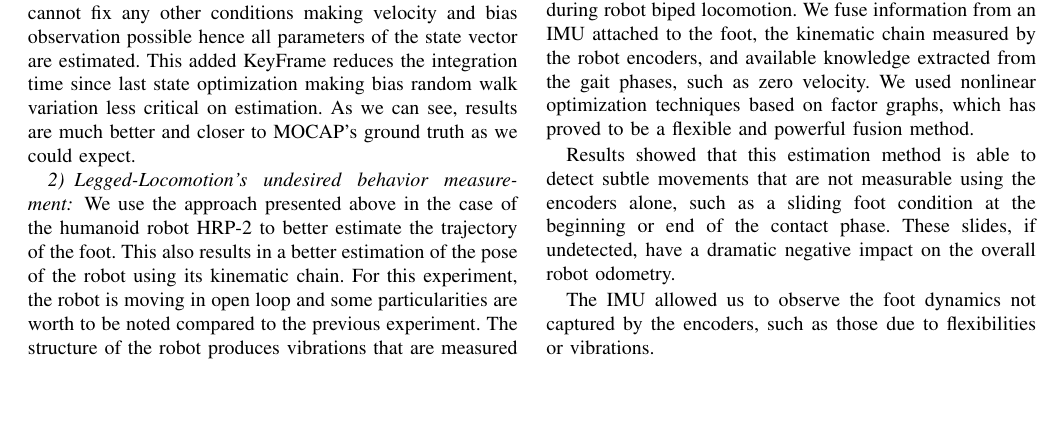
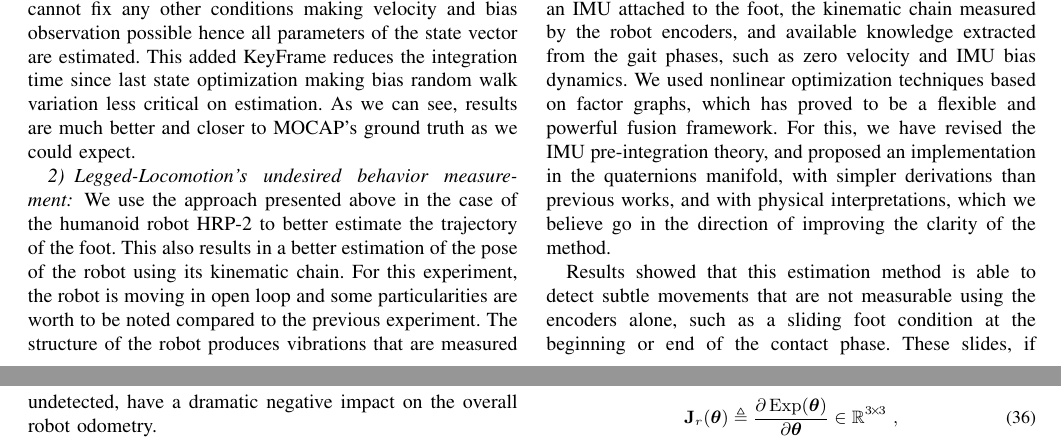
Before and after one commit to nmansard/humanoid-odomimu, a LaTeX paper (main.tex, which reads conclusion.tex): part of page 5 of 7 before the commit and two parts of pages 5 and 6 of 7 after it, the two joined at a grey line, cut so that both start at the same text, the shorter picture padded with empty space. Compiled offline with pdfLaTeX.

Commit message:
conclusions

```diff
--- a/conclusion.tex
+++ b/conclusion.tex
@@ -2,8 +2,7 @@
 
 \section{Conclusion}
 
-We have presented a method to measure foot movement during robot biped locomotion. We fuse information from an IMU attached to the foot, the kinematic chain measured by the robot encoders, and available knowledge extracted from the gait phases, such as zero velocity. We used nonlinear optimization techniques based on factor graphs, which has proved to be a flexible and powerful fusion method.
+We have presented a method to measure foot movement during robot biped locomotion. We fuse information from an IMU attached to the foot, the kinematic chain measured by the robot encoders, and available knowledge extracted from the gait phases, such as zero velocity and IMU bias dynamics. We used nonlinear optimization techniques based on factor graphs, which has proved to be a flexible and powerful fusion framework. For this, we have revised the IMU pre-integration theory, and proposed an implementation in the quaternions manifold, with simpler derivations than previous works, and with physical interpretations, which we believe go in the direction of improving the clarity of the method.
+
 
 Results showed that this estimation method is able to detect subtle movements that are not measurable using the encoders alone, such as a sliding foot condition at the beginning or end of the contact phase. These slides, if undetected, have a dramatic negative impact on the overall robot odometry.
-
-The IMU allowed us to observe the foot dynamics not captured by the encoders, such as those due to flexibilities or vibrations.
```
